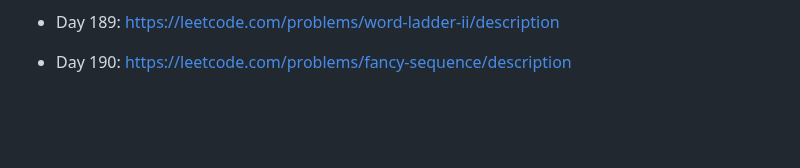
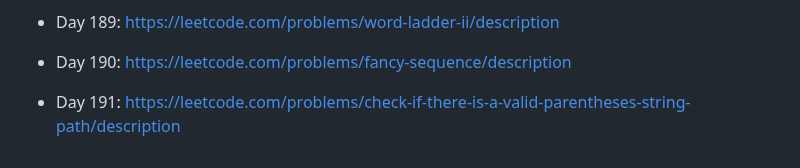
Before and after one commit to unlimitedband/daily-lc, a Markdown page: README.md, the part around the change. Drawn GitHub-style; blank space fills up the shorter version.

Commit message:
Pick challenge day 191

```diff
--- a/README.md
+++ b/README.md
@@ -389,3 +389,5 @@ Mỗi ngày pick một challenge ngẫu nhiên từ leetcode.
 * Day 189: https://leetcode.com/problems/word-ladder-ii/description
 
 * Day 190: https://leetcode.com/problems/fancy-sequence/description
+
+* Day 191: https://leetcode.com/problems/check-if-there-is-a-valid-parentheses-string-path/description
```
